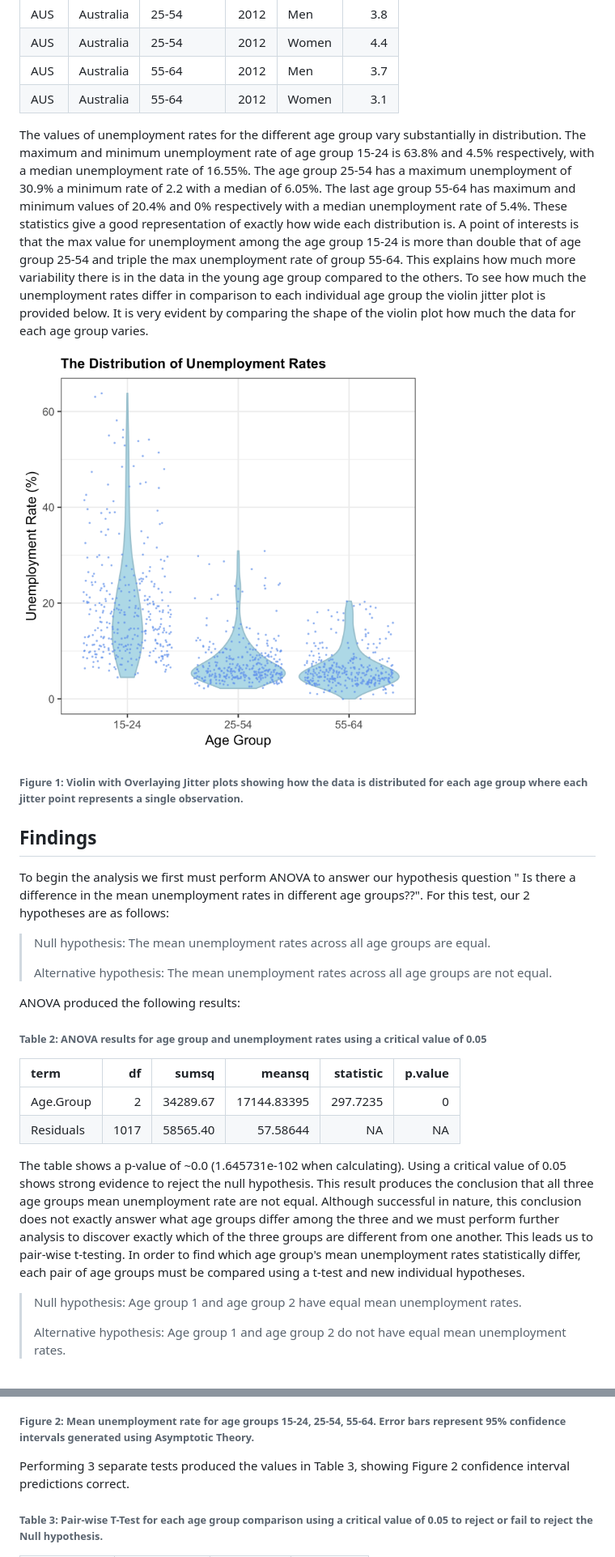
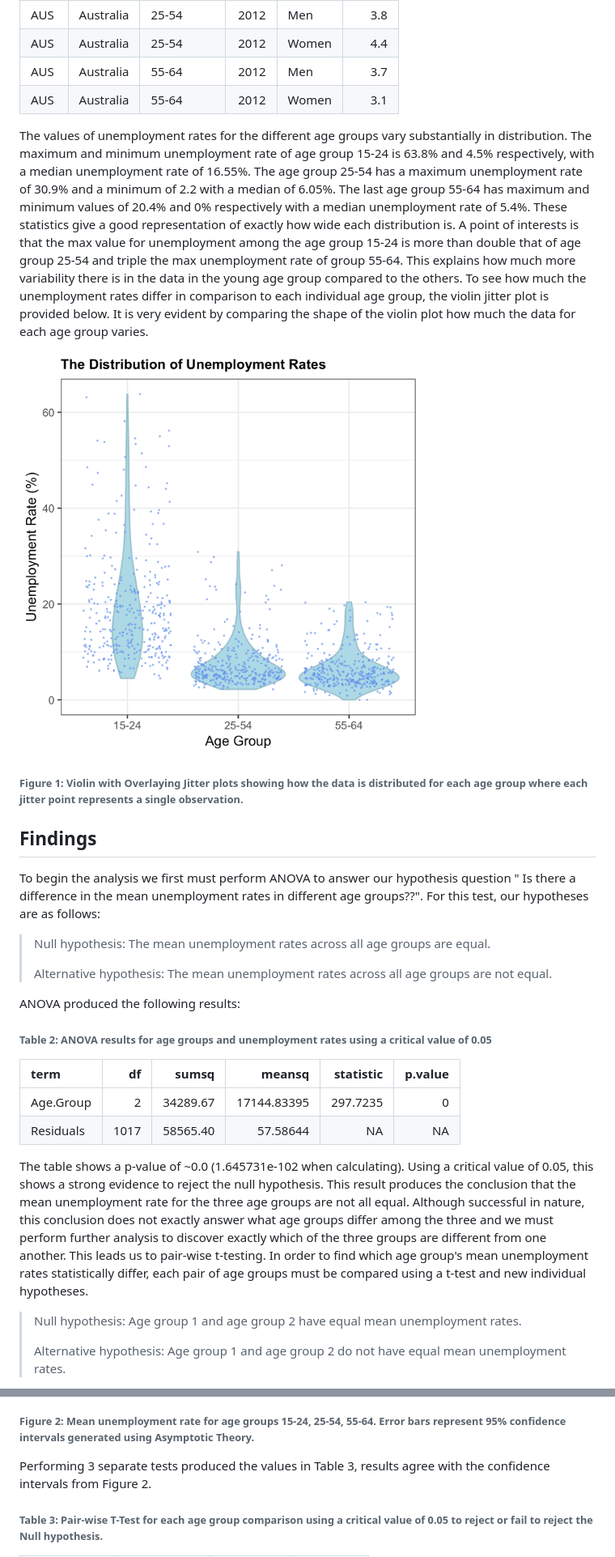
Before and after one commit to UBC-MDS/DSCI_522-Age-and-Unemployment-Rates, a Markdown page: doc/age-and-unemployment-rates-report.md, 2 parts joined by grey strips. Shown: that part at 81% size. Rendered like a GitHub page; pictures changed too: img/violin.png.

```diff
--- a/doc/age-and-unemployment-rates-report.md
+++ b/doc/age-and-unemployment-rates-report.md
@@ -36,7 +36,7 @@ Below is an example of the clean dataset we based our analysis on and the variab
 | AUS | Australia | 55-64     |  2012| Men   |    3.7|
 | AUS | Australia | 55-64     |  2012| Women |    3.1|
 
-The values of unemployment rates for the different age group vary substantially in distribution. The maximum and minimum unemployment rate of age group 15-24 is 63.8% and 4.5% respectively, with a median unemployment rate of 16.55%. The age group 25-54 has a maximum unemployment of 30.9% a minimum rate of 2.2 with a median of 6.05%. The last age group 55-64 has maximum and minimum values of 20.4% and 0% respectively with a median unemployment rate of 5.4%. These statistics give a good representation of exactly how wide each distribution is. A point of interests is that the max value for unemployment among the age group 15-24 is more than double that of age group 25-54 and triple the max unemployment rate of group 55-64. This explains how much more variability there is in the data in the young age group compared to the others. To see how much the unemployment rates differ in comparison to each individual age group the violin jitter plot is provided below. It is very evident by comparing the shape of the violin plot how much the data for each age group varies.
+The values of unemployment rates for the different age groups vary substantially in distribution. The maximum and minimum unemployment rate of age group 15-24 is 63.8% and 4.5% respectively, with a median unemployment rate of 16.55%. The age group 25-54 has a maximum unemployment rate of 30.9% and a minimum of 2.2 with a median of 6.05%. The last age group 55-64 has maximum and minimum values of 20.4% and 0% respectively with a median unemployment rate of 5.4%. These statistics give a good representation of exactly how wide each distribution is. A point of interests is that the max value for unemployment among the age group 15-24 is more than double that of age group 25-54 and triple the max unemployment rate of group 55-64. This explains how much more variability there is in the data in the young age group compared to the others. To see how much the unemployment rates differ in comparison to each individual age group, the violin jitter plot is provided below. It is very evident by comparing the shape of the violin plot how much the data for each age group varies.
 
 <img src="../img/violin.png" width="70%" />
 
@@ -45,7 +45,7 @@ The values of unemployment rates for the different age group vary substantially
 Findings
 --------
 
-To begin the analysis we first must perform ANOVA to answer our hypothesis question " Is there a difference in the mean unemployment rates in different age groups??". For this test, our 2 hypotheses are as follows:
+To begin the analysis we first must perform ANOVA to answer our hypothesis question " Is there a difference in the mean unemployment rates in different age groups??". For this test, our hypotheses are as follows:
 
 > Null hypothesis: The mean unemployment rates across all age groups are equal.
 >
@@ -53,14 +53,14 @@ To begin the analysis we first must perform ANOVA to answer our hypothesis quest
 
 ANOVA produced the following results:
 
-###### Table 2: ANOVA results for age group and unemployment rates using a critical value of 0.05
+###### Table 2: ANOVA results for age groups and unemployment rates using a critical value of 0.05
 
 | term      |    df|     sumsq|       meansq|  statistic|  p.value|
 |:----------|-----:|---------:|------------:|----------:|--------:|
 | Age.Group |     2|  34289.67|  17144.83395|   297.7235|        0|
 | Residuals |  1017|  58565.40|     57.58644|         NA|       NA|
 
-The table shows a p-value of ~0.0 (1.645731e-102 when calculating). Using a critical value of 0.05 shows strong evidence to reject the null hypothesis. This result produces the conclusion that all three age groups mean unemployment rate are not equal. Although successful in nature, this conclusion does not exactly answer what age groups differ among the three and we must perform further analysis to discover exactly which of the three groups are different from one another. This leads us to pair-wise t-testing. In order to find which age group's mean unemployment rates statistically differ, each pair of age groups must be compared using a t-test and new individual hypotheses.
+The table shows a p-value of ~0.0 (1.645731e-102 when calculating). Using a critical value of 0.05, this shows a strong evidence to reject the null hypothesis. This result produces the conclusion that the mean unemployment rate for the three age groups are not all equal. Although successful in nature, this conclusion does not exactly answer what age groups differ among the three and we must perform further analysis to discover exactly which of the three groups are different from one another. This leads us to pair-wise t-testing. In order to find which age group's mean unemployment rates statistically differ, each pair of age groups must be compared using a t-test and new individual hypotheses.
 
 > Null hypothesis: Age group 1 and age group 2 have equal mean unemployment rates.
 >
@@ -72,7 +72,7 @@ Evaluating the confidence interval of each group, it is evidence there is little
 
 ###### Figure 2: Mean unemployment rate for age groups 15-24, 25-54, 55-64. Error bars represent 95% confidence intervals generated using Asymptotic Theory.
 
-Performing 3 separate tests produced the values in Table 3, showing Figure 2 confidence interval predictions correct.
+Performing 3 separate tests produced the values in Table 3, results agree with the confidence intervals from Figure 2.
 
 ###### Table 3: Pair-wise T-Test for each age group comparison using a critical value of 0.05 to reject or fail to reject the Null hypothesis.
 
```
Also changed, not shown: other parts of doc/age-and-unemployment-rates-report.md (+2 -2 lines), README.md (+1 -1 lines), 1 other file.
